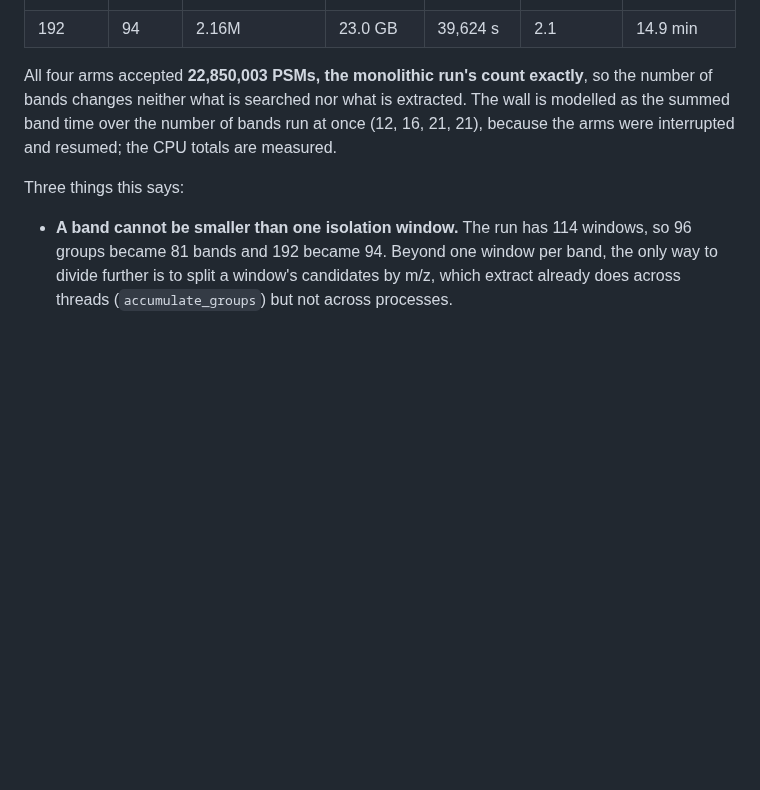
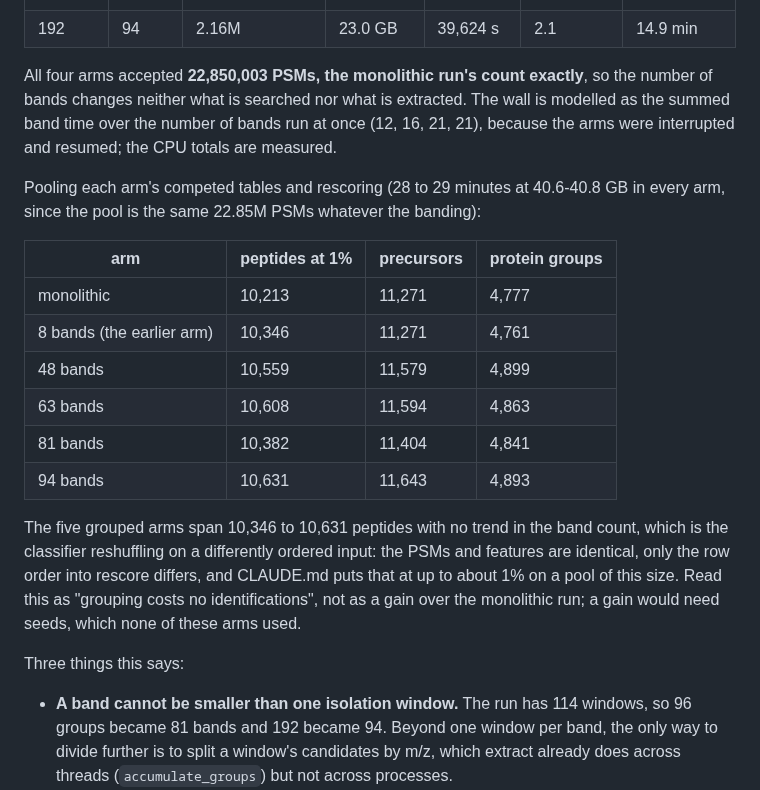
Before and after one commit to CompOmics/MuMDIA, a Markdown page: docs/33_window_groups.md, the part around the change. Rendered like a GitHub page; blank space fills up the shorter version.

Commit message:
docs(groups): the identifications of each group-count arm
Pooling each arm's competed tables and rescoring gives 10,559 / 10,608 / 10,382 / 10,631
peptides at 1% for 48 / 63 / 81 / 94 bands, against 10,213 monolithic and 10,346 for the
earlier eight-band arm, from the identical 22,850,003 PSMs in every case. No trend in the
band count: it is the classifier reshuffling on a differently ordered input, which is the
seed-spread CLAUDE.md already documents. Grouping costs no identifications; the spread is
not a gain and would need seeds to be called one either way.

Co-Authored-By: Claude Fable 5.1 <noreply@anthropic.com>

```diff
--- a/docs/33_window_groups.md
+++ b/docs/33_window_groups.md
@@ -283,6 +283,24 @@ number of bands changes neither what is searched nor what is extracted. The wall
 modelled as the summed band time over the number of bands run at once (12, 16, 21, 21),
 because the arms were interrupted and resumed; the CPU totals are measured.
 
+Pooling each arm's competed tables and rescoring (28 to 29 minutes at 40.6-40.8 GB in
+every arm, since the pool is the same 22.85M PSMs whatever the banding):
+
+| arm | peptides at 1% | precursors | protein groups |
+|---|---|---|---|
+| monolithic | 10,213 | 11,271 | 4,777 |
+| 8 bands (the earlier arm) | 10,346 | 11,271 | 4,761 |
+| 48 bands | 10,559 | 11,579 | 4,899 |
+| 63 bands | 10,608 | 11,594 | 4,863 |
+| 81 bands | 10,382 | 11,404 | 4,841 |
+| 94 bands | 10,631 | 11,643 | 4,893 |
+
+The five grouped arms span 10,346 to 10,631 peptides with no trend in the band count, which
+is the classifier reshuffling on a differently ordered input: the PSMs and features are
+identical, only the row order into rescore differs, and CLAUDE.md puts that at up to about
+1% on a pool of this size. Read this as "grouping costs no identifications", not as a gain
+over the monolithic run; a gain would need seeds, which none of these arms used.
+
 Three things this says:
 
 - **A band cannot be smaller than one isolation window.** The run has 114 windows, so 96
```
